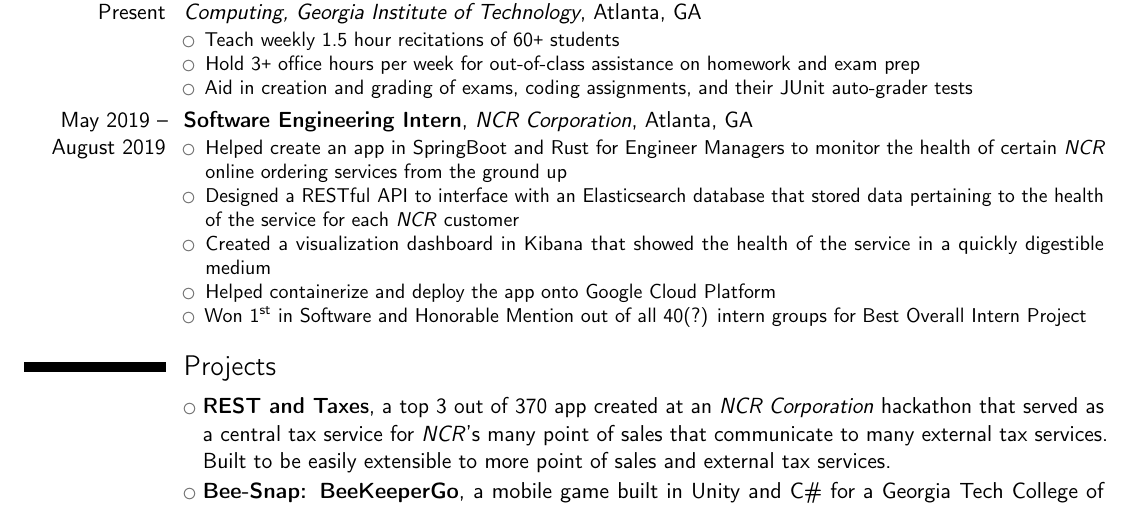
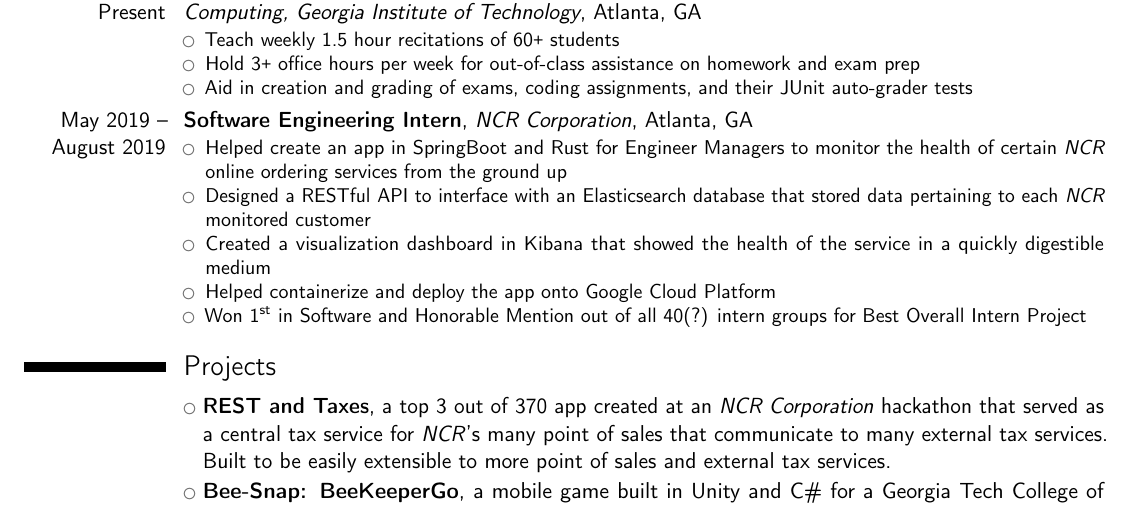
Before and after one commit to brandonvu99/resume, a LaTeX CV (cv.tex): part of the page, cut so that both start at the same text. Compiled offline with pdfLaTeX.

Commit message:
more changes to work and indentation

```diff
--- a/cv.tex
+++ b/cv.tex
@@ -84,20 +84,19 @@
 		\item Threads: Information Internetworks, Intelligence
 	\end{itemize}}
 	%\cventry{year--year}{Degree}{Institution}{City}{\textit{Grade}}{Description}  % arguments 3 to 6 can be left empty
-	%\cventry{year--year}{Degree}{Institution}{City}{\textit{Grade}}{Description}
 
 \section{Work Experience}
 	\cventry{May 2018 -- Present}{Undergraduate Teaching Assistant, CS 1332 (Data Structures \& Algorithms)}{College of Computing, Georgia Institute of Technology}{Atlanta}{GA}{
 		\begin{itemize}
-		\item Teach weekly 1.5 hour recitations of 60\texttt{+} students
-		\item Hold 3\texttt{+} office hours per week for out-of-class assistance on homework and exam prep
-		\item Aid in creation and grading of exams, coding assignments, and their JUnit auto-grader tests
+			\item Teach weekly 1.5 hour recitations of 60\texttt{+} students
+			\item Hold 3\texttt{+} office hours per week for out-of-class assistance on homework and exam prep
+			\item Aid in creation and grading of exams, coding assignments, and their JUnit auto-grader tests
 		\end{itemize}
 	}
 	\cventry{May 2019 -- August 2019}{Software Engineering Intern}{NCR Corporation}{Atlanta}{GA}{
 		\begin{itemize}
 			\item Helped create an app in SpringBoot and Rust for Engineer Managers to monitor the health of certain \textit{NCR} online ordering services from the ground up
-			\item Designed a RESTful API to interface with an Elasticsearch database that stored data pertaining to the health of the service for each \textit{NCR} customer
+			\item Designed a RESTful API to interface with an Elasticsearch database that stored data pertaining to each \textit{NCR} monitored customer
 			\item Created a visualization dashboard in Kibana that showed the health of the service in a quickly digestible medium
 			\item Helped containerize and deploy the app onto Google Cloud Platform
 			\item Won \nth{1} in Software and Honorable Mention out of all 40(?) intern groups for Best Overall Intern Project
```
Also changed, not shown: cv.tex (6 more changed lines).
